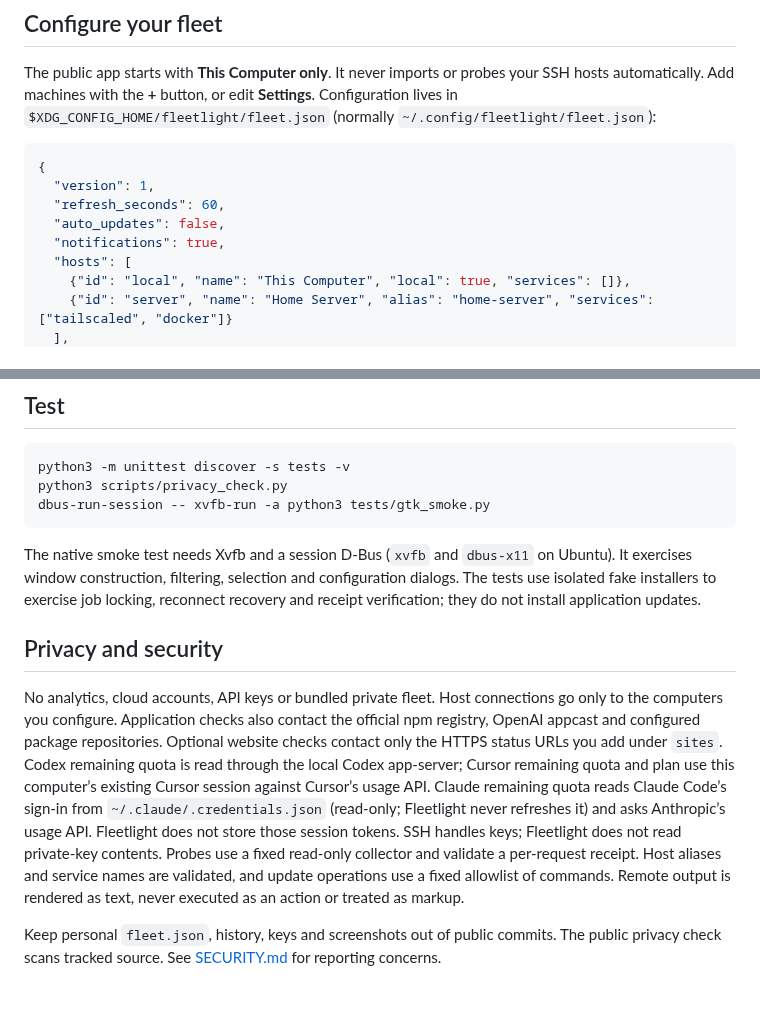
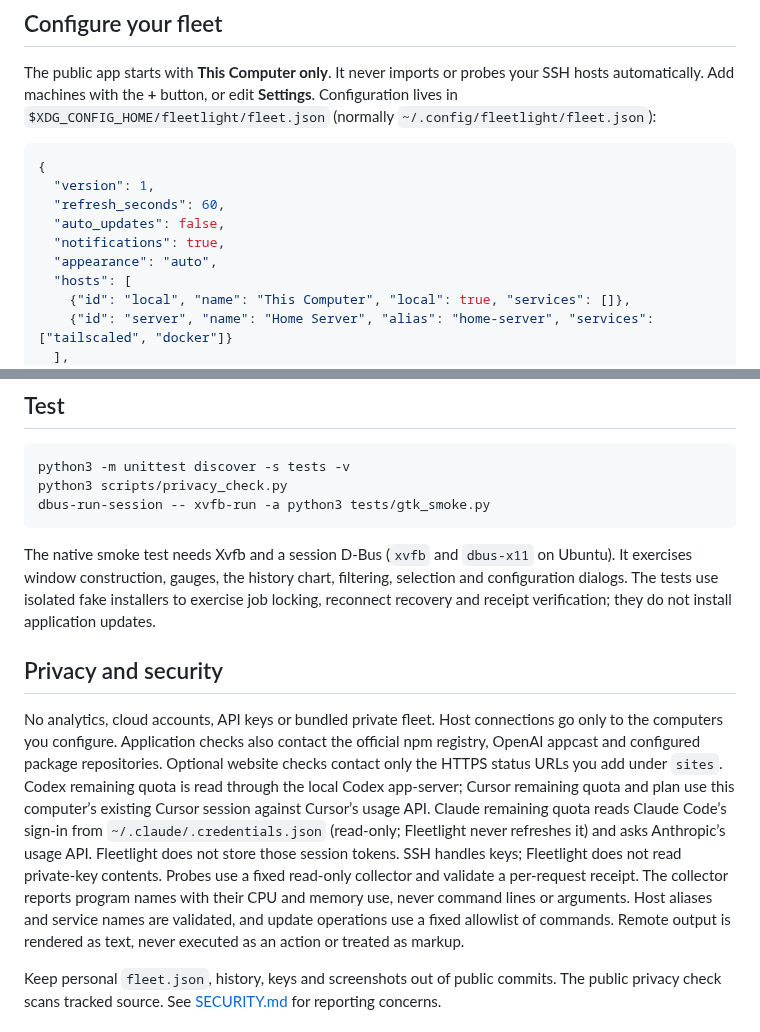
Before and after one commit to spirosrap/fleetlight-linux, a Markdown page: README.md, 2 parts joined by grey strips. Drawn GitHub-style; blank space fills up the shorter version.

````diff
--- a/README.md
+++ b/README.md
@@ -113,6 +129,7 @@ The public app starts with **This Computer only**. It never imports or probes yo
   "refresh_seconds": 60,
   "auto_updates": false,
   "notifications": true,
+  "appearance": "auto",
   "hosts": [
     {"id": "local", "name": "This Computer", "local": true, "services": []},
     {"id": "server", "name": "Home Server", "alias": "home-server", "services": ["tailscaled", "docker"]}
@@ -178,11 +199,11 @@ python3 scripts/privacy_check.py
 dbus-run-session -- xvfb-run -a python3 tests/gtk_smoke.py
 ```
 
-The native smoke test needs Xvfb and a session D-Bus (`xvfb` and `dbus-x11` on Ubuntu). It exercises window construction, filtering, selection and configuration dialogs. The tests use isolated fake installers to exercise job locking, reconnect recovery and receipt verification; they do not install application updates.
+The native smoke test needs Xvfb and a session D-Bus (`xvfb` and `dbus-x11` on Ubuntu). It exercises window construction, gauges, the history chart, filtering, selection and configuration dialogs. The tests use isolated fake installers to exercise job locking, reconnect recovery and receipt verification; they do not install application updates.
 
 ## Privacy and security
 
-No analytics, cloud accounts, API keys or bundled private fleet. Host connections go only to the computers you configure. Application checks also contact the official npm registry, OpenAI appcast and configured package repositories. Optional website checks contact only the HTTPS status URLs you add under `sites`. Codex remaining quota is read through the local Codex app-server; Cursor remaining quota and plan use this computer’s existing Cursor session against Cursor’s usage API. Claude remaining quota reads Claude Code’s sign-in from `~/.claude/.credentials.json` (read-only; Fleetlight never refreshes it) and asks Anthropic’s usage API. Fleetlight does not store those session tokens. SSH handles keys; Fleetlight does not read private-key contents. Probes use a fixed read-only collector and validate a per-request receipt. Host aliases and service names are validated, and update operations use a fixed allowlist of commands. Remote output is rendered as text, never executed as an action or treated as markup.
+No analytics, cloud accounts, API keys or bundled private fleet. Host connections go only to the computers you configure. Application checks also contact the official npm registry, OpenAI appcast and configured package repositories. Optional website checks contact only the HTTPS status URLs you add under `sites`. Codex remaining quota is read through the local Codex app-server; Cursor remaining quota and plan use this computer’s existing Cursor session against Cursor’s usage API. Claude remaining quota reads Claude Code’s sign-in from `~/.claude/.credentials.json` (read-only; Fleetlight never refreshes it) and asks Anthropic’s usage API. Fleetlight does not store those session tokens. SSH handles keys; Fleetlight does not read private-key contents. Probes use a fixed read-only collector and validate a per-request receipt. The collector reports program names with their CPU and memory use, never command lines or arguments. Host aliases and service names are validated, and update operations use a fixed allowlist of commands. Remote output is rendered as text, never executed as an action or treated as markup.
 
 Keep personal `fleet.json`, history, keys and screenshots out of public commits. The public privacy check scans tracked source. See [SECURITY.md](SECURITY.md) for reporting concerns.
 
````
Also changed, not shown: other parts of README.md (+28 -8 lines), docs/screenshot-computer.png (added), docs/screenshot.png, 13 other files.
